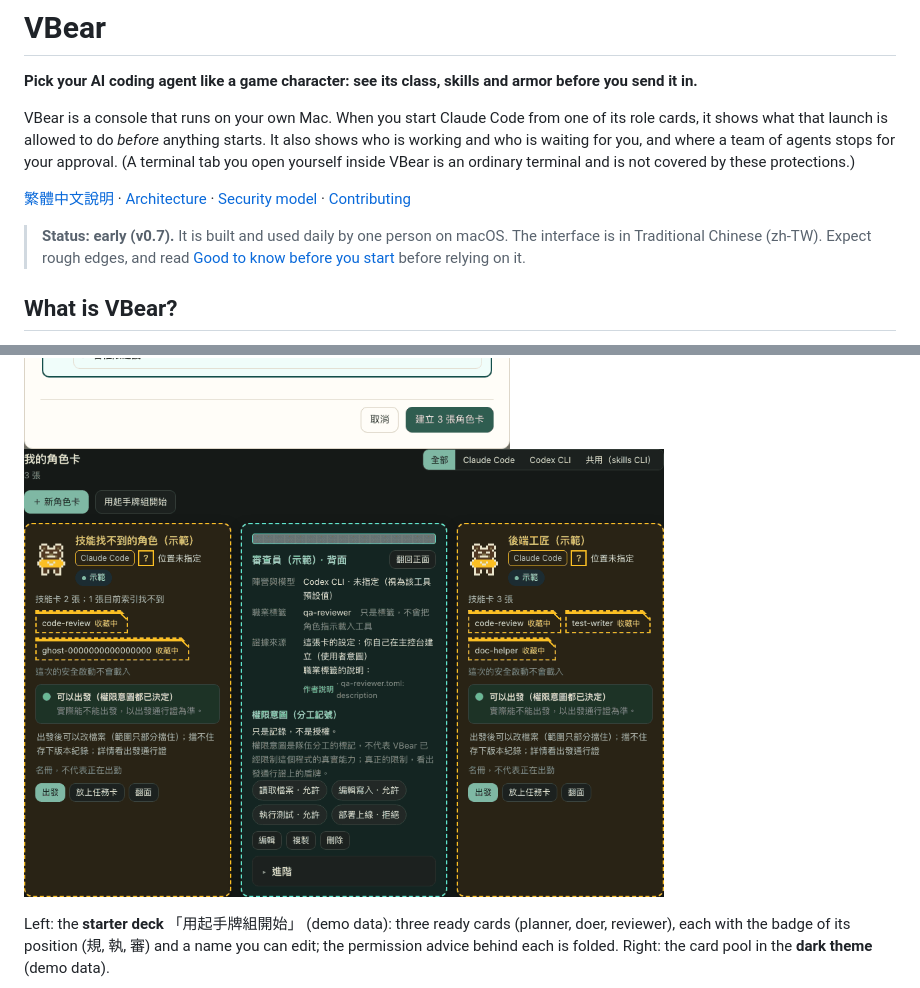
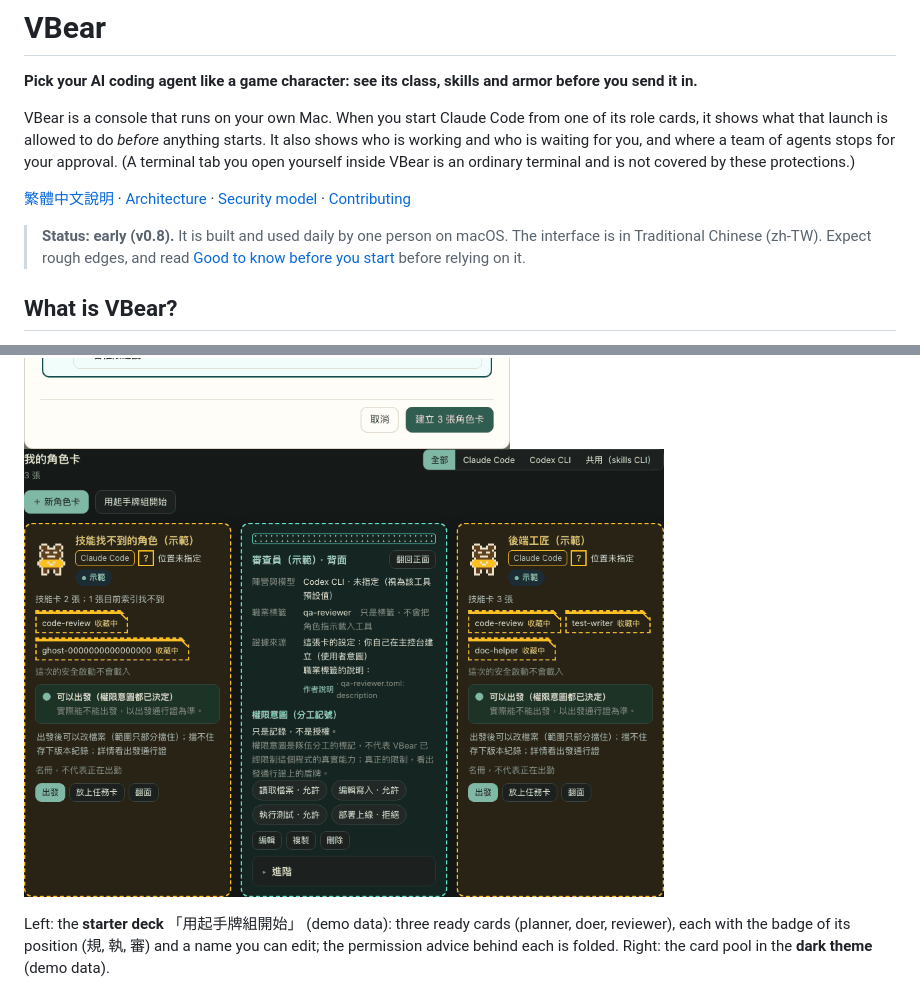
Before and after one commit to sidphoto/vbear, a Markdown page: README.md, 2 parts joined by grey strips. Drawn GitHub-style; pictures changed too: docs/images/card-pool-dark.png.

Commit message:
Say v0.8 in the README status lines, retake the two card-back pictures, note the new pattern
Co-Authored-By: Claude Sonnet 5.5 <noreply@anthropic.com>

```diff
--- a/README.md
+++ b/README.md
@@ -9,7 +9,7 @@ ordinary terminal and is not covered by these protections.)
 
 [繁體中文說明](README.zh-TW.md) · [Architecture](docs/ARCHITECTURE.md) · [Security model](docs/SECURITY-MODEL.md) · [Contributing](.github/CONTRIBUTING.md)
 
-> **Status: early (v0.7).** It is built and used daily by one person on macOS.
+> **Status: early (v0.8).** It is built and used daily by one person on macOS.
 > The interface is in Traditional Chinese (zh-TW).
 > Expect rough edges, and read [Good to know before you start](#good-to-know-before-you-start) before relying on it.
 
```
Also changed, not shown: CHANGELOG.md (+3 -0 lines), README.zh-TW.md (+1 -1 lines), docs/images/card-pool.png, 1 other file.
